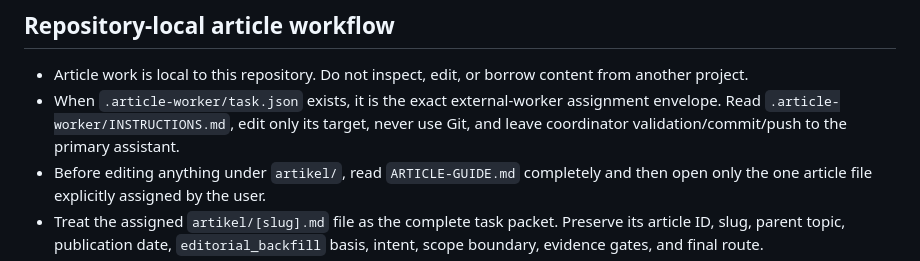
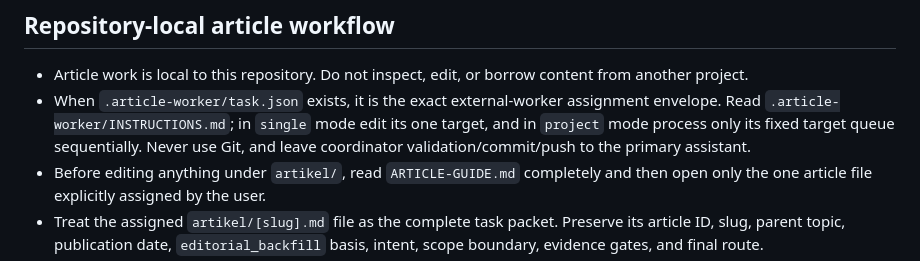
Before and after one commit to cfpages-admfiresafety/aquarium.kaca.co.id, a Markdown page: AGENTS.md, the part around the change. Rendered like a GitHub page.

Commit message:
Support localized project article queues

```diff
--- a/AGENTS.md
+++ b/AGENTS.md
@@ -6,7 +6,7 @@ Follow repository code/documentation rules and the managed article workflow belo
 ## Repository-local article workflow
 
 - Article work is local to this repository. Do not inspect, edit, or borrow content from another project.
-- When `.article-worker/task.json` exists, it is the exact external-worker assignment envelope. Read `.article-worker/INSTRUCTIONS.md`, edit only its target, never use Git, and leave coordinator validation/commit/push to the primary assistant.
+- When `.article-worker/task.json` exists, it is the exact external-worker assignment envelope. Read `.article-worker/INSTRUCTIONS.md`; in `single` mode edit its one target, and in `project` mode process only its fixed target queue sequentially. Never use Git, and leave coordinator validation/commit/push to the primary assistant.
 - Before editing anything under `artikel/`, read `ARTICLE-GUIDE.md` completely and then open only the one article file explicitly assigned by the user.
 - Treat the assigned `artikel/[slug].md` file as the complete task packet. Preserve its article ID, slug, parent topic, publication date, `editorial_backfill` basis, intent, scope boundary, evidence gates, and final route.
 - Preserve the assigned root-domain reader community and opening salutation. Use `Sobat`, `Kawan`, or `Teman [root domain]` naturally at a few warranted conversational pivots, not in every paragraph.
```
